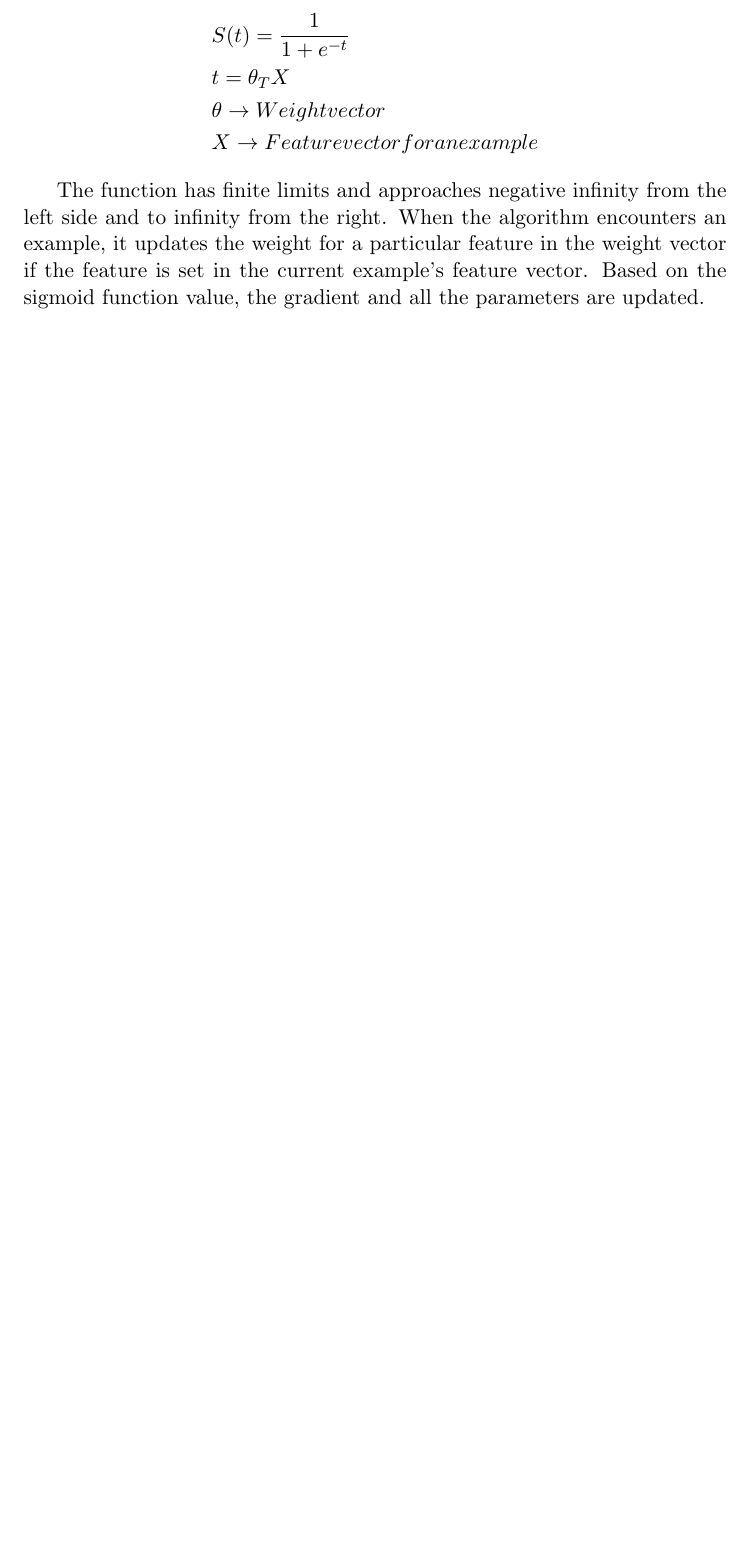
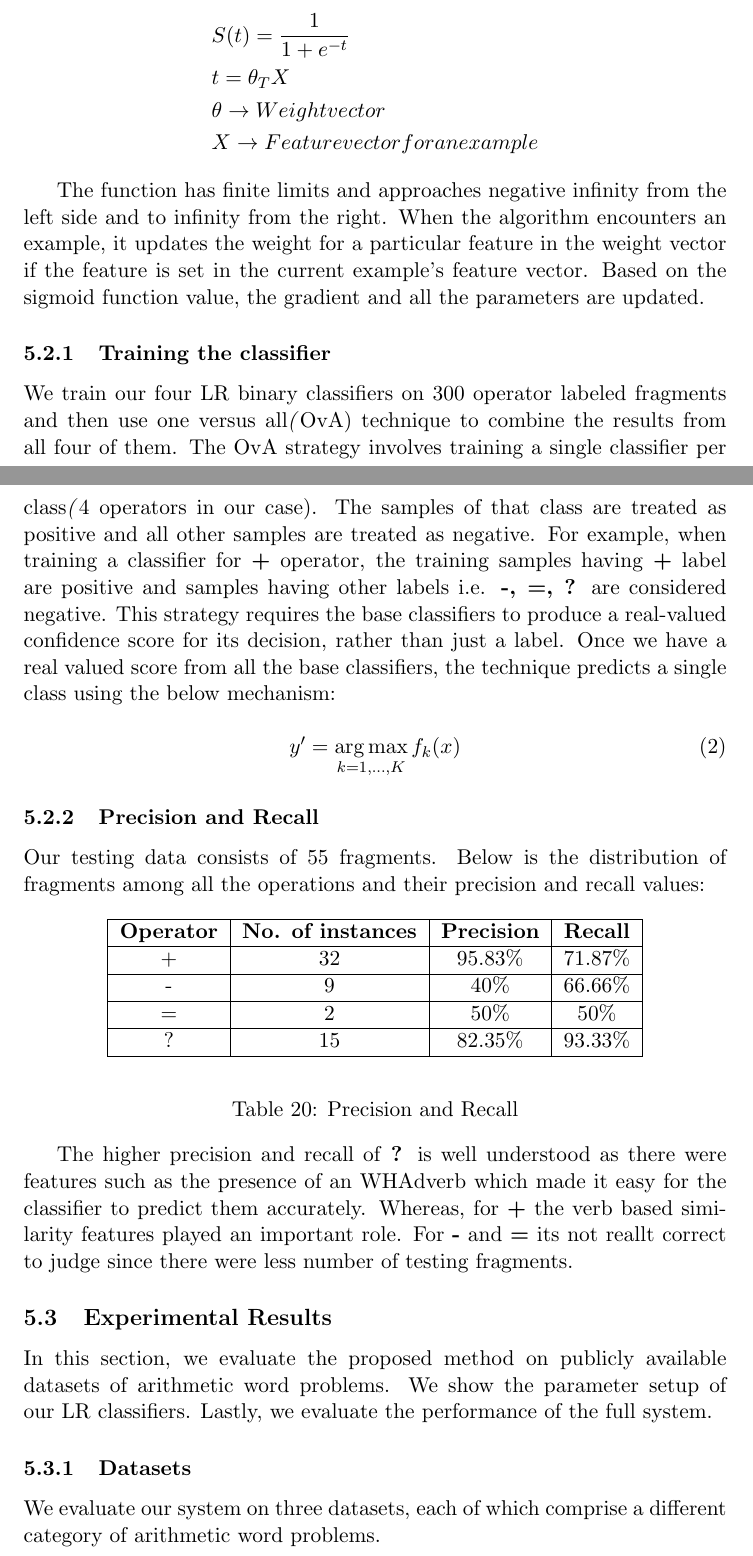
Before and after one commit to vishalrajpal/SentenceSimplification, a LaTeX thesis (tex/Thesis/Thesis.tex): part of page 14 of 15 before the commit and two parts of pages 14 and 15 of 17 after it, the two joined at a grey line, cut so that both start at the same text, the shorter picture padded with empty space. Compiled offline with pdfLaTeX.

Commit message:
LR first draft

```diff
--- a/tex/Thesis/Thesis.tex
+++ b/tex/Thesis/Thesis.tex
@@ -5,7 +5,7 @@
 \usepackage{algorithm}
 \usepackage{algpseudocode}
 \usepackage{mathtools}
-
+\DeclareMathOperator*{\argmax}{arg\,max}
 \graphicspath{ {images/} }
 \begin{document}
 
@@ -536,3 +536,41 @@ The function is defined by the below formula:
 
 The function has finite limits and approaches negative infinity from the left side and to infinity from the right.  When the algorithm encounters an example, it updates the weight for a particular feature in the weight vector if the feature is set in the current example's feature vector. Based on the sigmoid function value, the gradient and all the parameters are updated.
 
+\subsubsection{Training the classifier}
+We train our four LR binary classifiers on 300 operator labeled fragments and then use one versus all\textit(OvA) technique to combine the results from all four of them. The OvA strategy involves training a single classifier per class\textit(4 operators in our case). The samples of that class are treated as positive and all other samples are treated as negative. For example, when training a classifier for \textbf{+} operator, the training samples having \textbf{+} label are positive and samples having other labels i.e. \textbf{-, =, ?} are considered negative. This strategy requires the base classifiers to produce a real-valued confidence score for its decision, rather than just a label. Once we have a real valued score from all the base classifiers, the technique predicts a single class using the below mechanism:
+
+\begin{equation}
+y^{\prime} = \argmax_{k = 1,...,K} f_{k}(x)
+\end{equation}
+
+\subsubsection{Precision and Recall}
+Our testing data consists of 55 fragments. Below is the distribution of fragments among all the operations and their precision and recall values:
+
+
+\begin{table}[h]
+\begin{center}
+\begin{tabular}{|c|c|c|c|}
+\hline
+\bf Operator & \bf No. of instances & \bf Precision & \bf Recall \\
+\hline
++ & 32 & 95.83\% & 71.87\% \\
+\hline
+- & 9 & 40\% & 66.66\% \\
+\hline
+= & 2 & 50\% & 50\% \\
+\hline
+? & 15 & 82.35\% & 93.33\% \\
+\hline
+\end{tabular}
+\end{center}
+\label{table:20}
+\caption{Precision and Recall}
+\end{table}
+
+The higher precision and recall of \textbf{?} is well understood as there were features such as the presence of an WHAdverb which made it easy for the classifier to predict them accurately. Whereas, for \textbf{+} the verb based similarity features played an important role. For \textbf{-} and \textbf{=} its not reallt correct to judge since there were less number of testing fragments.
+
+\subsection{Experimental Results}
+In this section, we evaluate the proposed method on publicly available datasets of arithmetic word problems. We show the parameter setup of our LR classifiers. Lastly, we evaluate the performance of the full system.
+
+\subsubsection{Datasets}
+We evaluate our system on three datasets, each of which comprise a different category of arithmetic word problems.
```
Also changed, not shown: tex/Thesis/Thesis.pdf, tex/Thesis/Thesis.tex (11 more changed lines), 1 other file.
